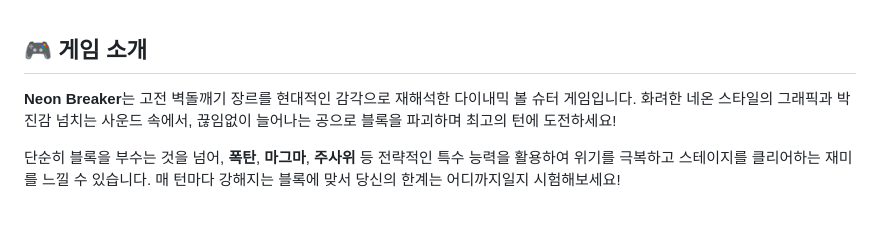
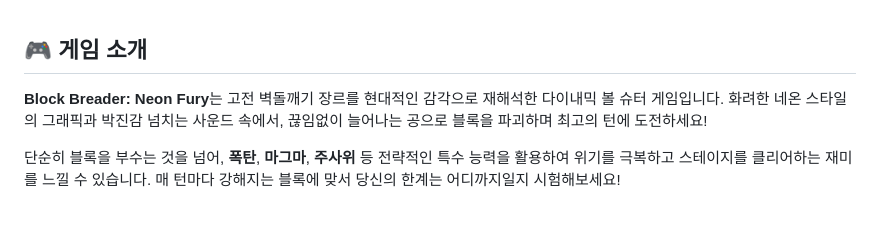
Before and after one commit to pinnpublic/blockgame, a Markdown page: README.md, the part around the change. Drawn GitHub-style.

```diff
--- a/README.md
+++ b/README.md
@@ -14,7 +14,7 @@ LLM Vibe Coding을 테스트하기 위한 간단한 프로젝트입니다.
 
 ## 🎮 게임 소개
 
-**Neon Breaker**는 고전 벽돌깨기 장르를 현대적인 감각으로 재해석한 다이내믹 볼 슈터 게임입니다. 화려한 네온 스타일의 그래픽과 박진감 넘치는 사운드 속에서, 끊임없이 늘어나는 공으로 블록을 파괴하며 최고의 턴에 도전하세요!
+**Block Breader: Neon Fury**는 고전 벽돌깨기 장르를 현대적인 감각으로 재해석한 다이내믹 볼 슈터 게임입니다. 화려한 네온 스타일의 그래픽과 박진감 넘치는 사운드 속에서, 끊임없이 늘어나는 공으로 블록을 파괴하며 최고의 턴에 도전하세요!
 
 단순히 블록을 부수는 것을 넘어, **폭탄**, **마그마**, **주사위** 등 전략적인 특수 능력을 활용하여 위기를 극복하고 스테이지를 클리어하는 재미를 느낄 수 있습니다. 매 턴마다 강해지는 블록에 맞서 당신의 한계는 어디까지일지 시험해보세요!
 
```
